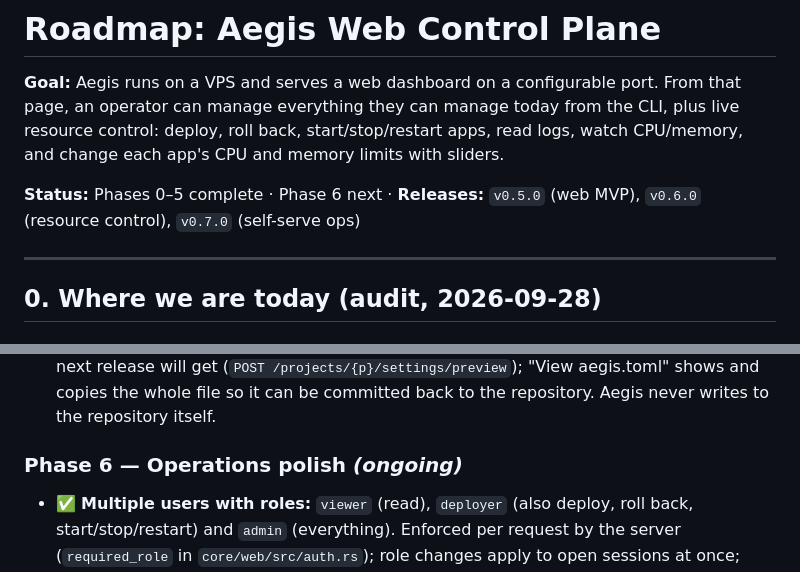
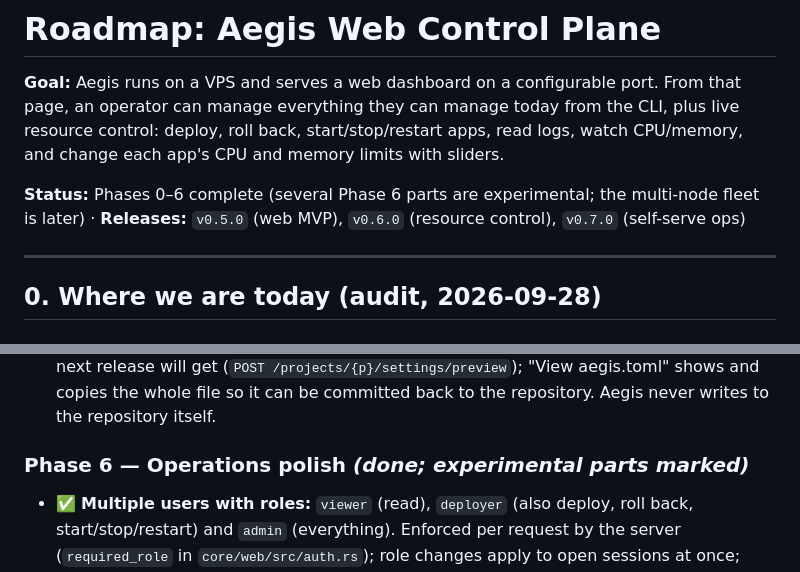
Before and after one commit to shivam411/Aegis, a Markdown page: docs/roadmap_web_control_plane.md, 2 parts joined by grey strips. Rendered like a GitHub page.

```diff
--- a/docs/roadmap_web_control_plane.md
+++ b/docs/roadmap_web_control_plane.md
@@ -2,7 +2,7 @@
 
 **Goal:** Aegis runs on a VPS and serves a web dashboard on a configurable port. From that page, an operator can manage everything they can manage today from the CLI, plus live resource control: deploy, roll back, start/stop/restart apps, read logs, watch CPU/memory, and change each app's CPU and memory limits with sliders.
 
-**Status:** Phases 0–5 complete · Phase 6 next · **Releases:** `v0.5.0` (web MVP), `v0.6.0` (resource control), `v0.7.0` (self-serve ops)
+**Status:** Phases 0–6 complete (several Phase 6 parts are experimental; the multi-node fleet is later) · **Releases:** `v0.5.0` (web MVP), `v0.6.0` (resource control), `v0.7.0` (self-serve ops)
 
 ---
 
@@ -269,7 +269,7 @@ This is the "drag CPU and memory" feature.
 - ✅ **Webhook setup:** the Settings tab shows the payload URL, whether a secret exists, the last 10 signed deliveries (`WebhookReceived`), and a "Send test delivery" button that pushes a signed ping through the real endpoint. Secrets are shown once, on rotation.
 - ✅ **Configuration as code:** saving settings first shows the line diff of the `aegis.toml` the next release will get (`POST /projects/{p}/settings/preview`); "View aegis.toml" shows and copies the whole file so it can be committed back to the repository. Aegis never writes to the repository itself.
 
-### Phase 6 — Operations polish *(ongoing)*
+### Phase 6 — Operations polish *(done; experimental parts marked)*
 
 - ✅ **Multiple users with roles:** `viewer` (read), `deployer` (also deploy, roll back, start/stop/restart) and `admin` (everything). Enforced per request by the server (`required_role` in `core/web/src/auth.rs`); role changes apply to open sessions at once; there is always at least one admin. Users are managed under Account → Users, through `/api/v1/users`, or with `aegis-daemon admin create-user|set-role|list-users`. Events: `UserCreated`, `UserRoleChanged`, `UserDeleted`.
 - ✅ Backup and restore of `aegis.db` and releases from the UI; scheduled backups. *Done:* one `.tar.gz` per backup (a `VACUUM INTO` snapshot of the database, `secrets.key`, certificates and, optionally, releases, with a SHA-256 manifest), created from the dashboard (Account → Backups), the API (`/api/v1/backups`, signed-in users only), `aegis-daemon admin backup` or on a `[backup]` schedule, with retention. Restores are offline by design (`aegis-daemon admin restore`, refused while the daemon holds `<data_dir>/aegis.lock`); the dashboard shows the command. See [`disaster_recovery.md`](disaster_recovery.md).
```
Also changed, not shown: docs/public_roadmap.md (+13 -8 lines).
